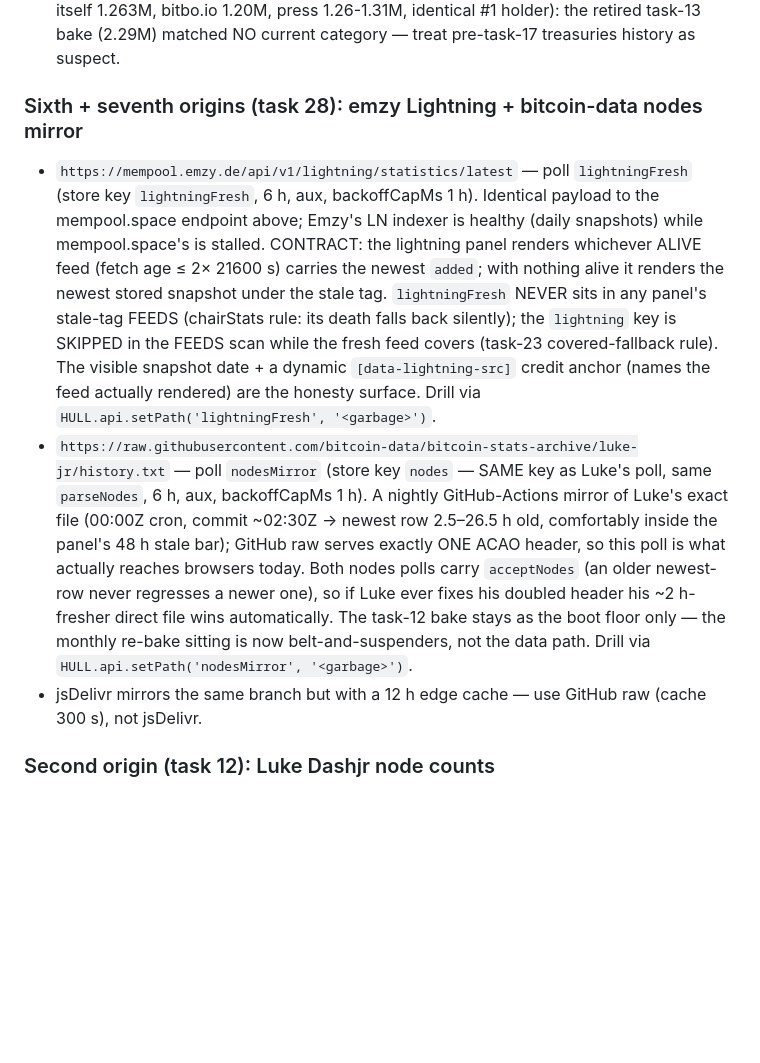
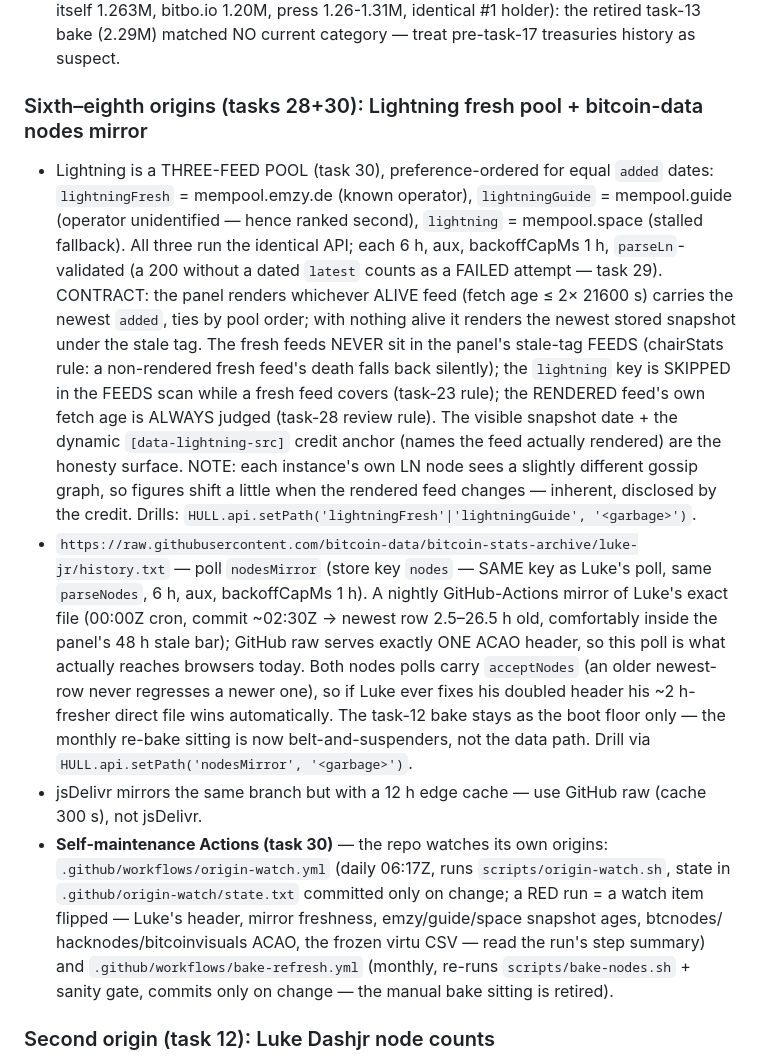
Before and after one commit to abysal32-arch/bitcoinhull, a Markdown page: tasks/_SHARED.md, the part around the change. GitHub-like rendering; blank space fills up the shorter version.

Commit message:
task-30: worklog, shared-docs contracts, row 30
Co-Authored-By: Claude Fable 5 <noreply@anthropic.com>

```diff
--- a/tasks/_SHARED.md
+++ b/tasks/_SHARED.md
@@ -139,21 +139,27 @@ WORKLOG.md`). BOTH stats are now live:
   identical #1 holder): the retired task-13 bake (2.29M) matched NO
   current category — treat pre-task-17 treasuries history as suspect.
 
-### Sixth + seventh origins (task 28): emzy Lightning + bitcoin-data nodes mirror
+### Sixth–eighth origins (tasks 28+30): Lightning fresh pool + bitcoin-data nodes mirror
 
-- `https://mempool.emzy.de/api/v1/lightning/statistics/latest` — poll
-  `lightningFresh` (store key `lightningFresh`, 6 h, aux, backoffCapMs 1 h).
-  Identical payload to the mempool.space endpoint above; Emzy's LN indexer
-  is healthy (daily snapshots) while mempool.space's is stalled. CONTRACT:
-  the lightning panel renders whichever ALIVE feed (fetch age ≤ 2× 21600 s)
-  carries the newest `added`; with nothing alive it renders the newest
-  stored snapshot under the stale tag. `lightningFresh` NEVER sits in any
-  panel's stale-tag FEEDS (chairStats rule: its death falls back silently);
-  the `lightning` key is SKIPPED in the FEEDS scan while the fresh feed
-  covers (task-23 covered-fallback rule). The visible snapshot date + a
-  dynamic `[data-lightning-src]` credit anchor (names the feed actually
-  rendered) are the honesty surface. Drill via
-  `HULL.api.setPath('lightningFresh', '<garbage>')`.
+- Lightning is a THREE-FEED POOL (task 30), preference-ordered for equal
+  `added` dates: `lightningFresh` = mempool.emzy.de (known operator),
+  `lightningGuide` = mempool.guide (operator unidentified — hence ranked
+  second), `lightning` = mempool.space (stalled fallback). All three run
+  the identical API; each 6 h, aux, backoffCapMs 1 h, `parseLn`-validated
+  (a 200 without a dated `latest` counts as a FAILED attempt — task 29).
+  CONTRACT: the panel renders whichever ALIVE feed (fetch age ≤ 2×
+  21600 s) carries the newest `added`, ties by pool order; with nothing
+  alive it renders the newest stored snapshot under the stale tag. The
+  fresh feeds NEVER sit in the panel's stale-tag FEEDS (chairStats rule:
+  a non-rendered fresh feed's death falls back silently); the `lightning`
+  key is SKIPPED in the FEEDS scan while a fresh feed covers (task-23
+  rule); the RENDERED feed's own fetch age is ALWAYS judged (task-28
+  review rule). The visible snapshot date + the dynamic
+  `[data-lightning-src]` credit anchor (names the feed actually rendered)
+  are the honesty surface. NOTE: each instance's own LN node sees a
+  slightly different gossip graph, so figures shift a little when the
+  rendered feed changes — inherent, disclosed by the credit. Drills:
+  `HULL.api.setPath('lightningFresh'|'lightningGuide', '<garbage>')`.
 - `https://raw.githubusercontent.com/bitcoin-data/bitcoin-stats-archive/luke-jr/history.txt`
   — poll `nodesMirror` (store key `nodes` — SAME key as Luke's poll, same
   `parseNodes`, 6 h, aux, backoffCapMs 1 h). A nightly GitHub-Actions
@@ -168,6 +174,15 @@ WORKLOG.md`). BOTH stats are now live:
   `HULL.api.setPath('nodesMirror', '<garbage>')`.
 - jsDelivr mirrors the same branch but with a 12 h edge cache — use
   GitHub raw (cache 300 s), not jsDelivr.
+- **Self-maintenance Actions (task 30)** — the repo watches its own
+  origins: `.github/workflows/origin-watch.yml` (daily 06:17Z, runs
+  `scripts/origin-watch.sh`, state in `.github/origin-watch/state.txt`
+  committed only on change; a RED run = a watch item flipped — Luke's
+  header, mirror freshness, emzy/guide/space snapshot ages, btcnodes/
+  hacknodes/bitcoinvisuals ACAO, the frozen virtu CSV — read the run's
+  step summary) and `.github/workflows/bake-refresh.yml` (monthly,
+  re-runs `scripts/bake-nodes.sh` + sanity gate, commits only on change
+  — the manual bake sitting is retired).
 
 ### Second origin (task 12): Luke Dashjr node counts
 
```
Also changed, not shown: tasks/README.md (+1 -0 lines), tasks/task-30-metric-resilience/WORKLOG.md (added, +70 -0 lines).
